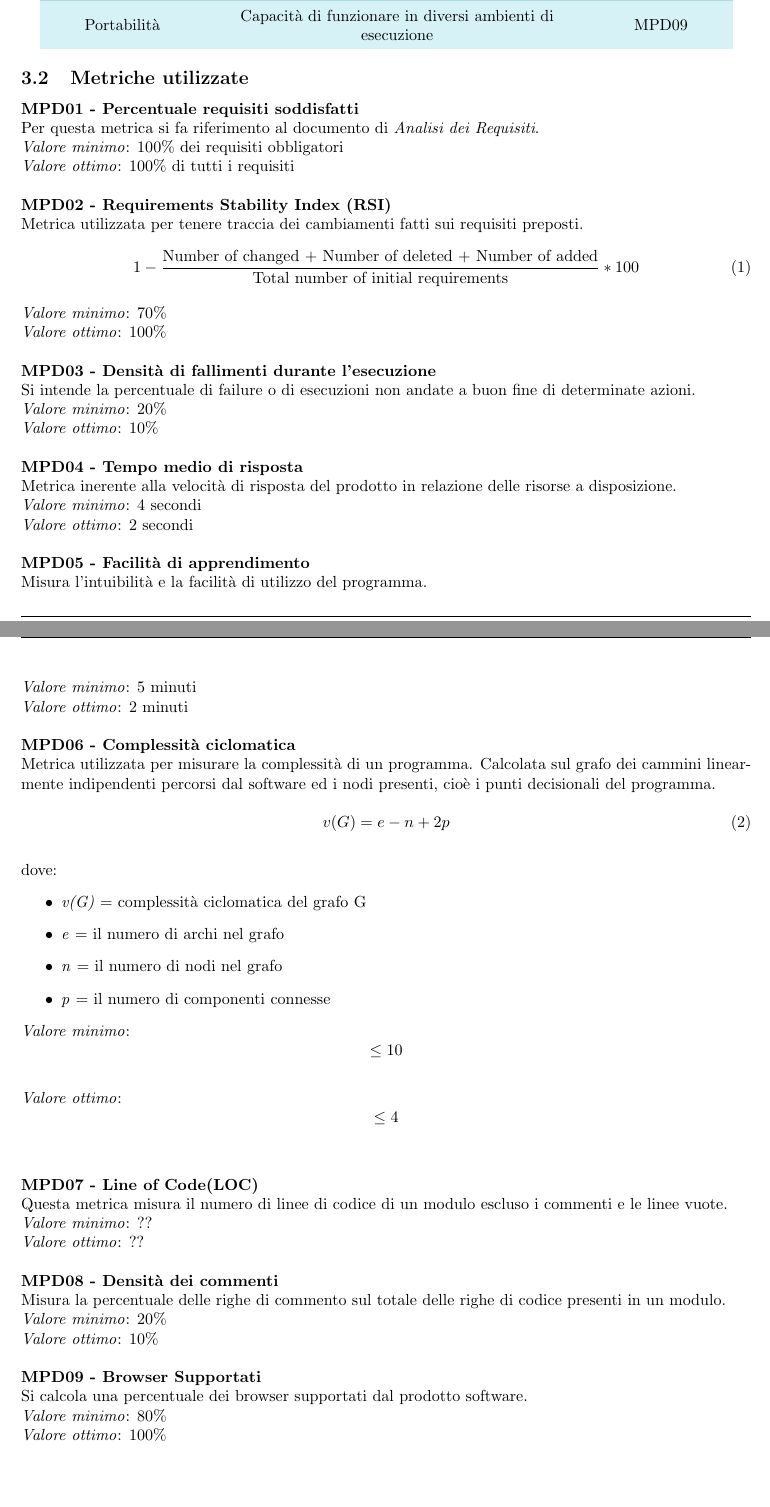
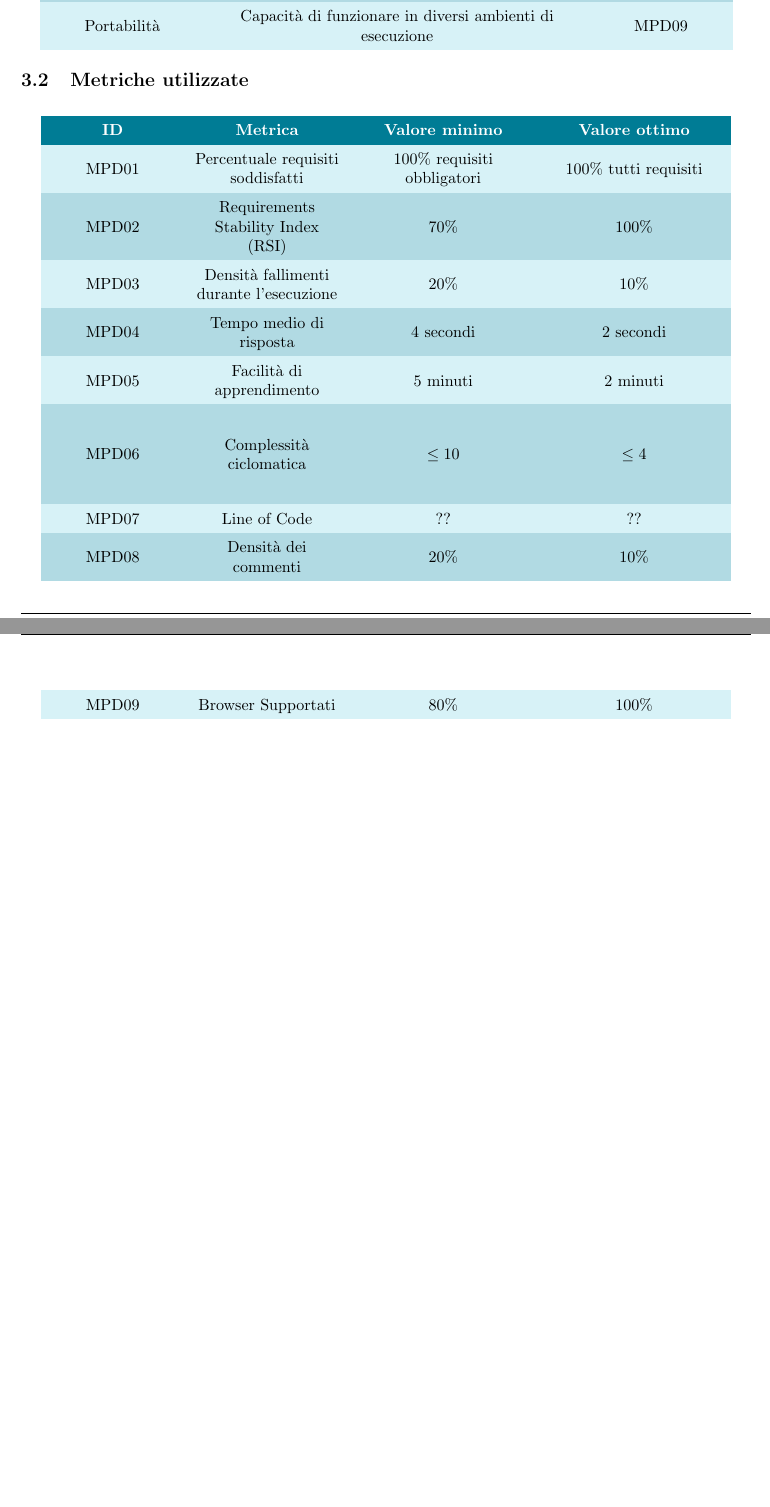
Before and after one commit to 7clickers/ShowRoom3D, a LaTeX document (latex/esterni/doc_esterna/piano_di_qualifica/piano_di_qualifica.tex, which reads latex/esterni/doc_esterna/piano_di_qualifica/res/sections/01_content.tex): two parts of pages 6 and 7 of 7 before the commit and two parts of pages 7 and 8 of 8 after it, joined at a grey line, cut so that both start at the same text. Compiled offline with pdfLaTeX.

Commit message:
docs update #63 aggiornamento piano_di_qualifica

```diff
--- a/latex/esterni/doc_esterna/piano_di_qualifica/res/sections/01_content.tex
+++ b/latex/esterni/doc_esterna/piano_di_qualifica/res/sections/01_content.tex
@@ -126,61 +135,26 @@ Il gruppo ha deciso di utilizzare lo standard \textbf{ISO/IEC 9126} selezionando
 \end{longtable}
 
 \subsection{Metriche utilizzate}
-
-\noindent\textbf{MPD01 - Percentuale requisiti soddisfatti}\\
-Per questa metrica si fa riferimento al documento di \textit{Analisi dei Requisiti}.\\
-\textit{Valore minimo}: 100\% dei requisiti obbligatori\\
-\textit{Valore ottimo}: 100\% di tutti i requisiti\\
-
-\noindent\textbf{MPD02 - Requirements Stability Index (RSI)}\\
-Metrica utilizzata per tenere traccia dei cambiamenti fatti sui requisiti preposti.\\
-\begin{equation}
-1-\frac{\text{Number of changed + Number of deleted + Number of added}}{\text{Total number of initial requirements}}*100
-\end{equation}\\
-\textit{Valore minimo}: 70\%\\
-\textit{Valore ottimo}: 100\%\\
-
-\noindent\textbf{MPD03 - Densità di fallimenti durante l'esecuzione}\\
-Si intende la percentuale di failure o di esecuzioni non andate a buon fine di determinate azioni.\\
-\textit{Valore minimo}: 20\%\\
-\textit{Valore ottimo}: 10\%\\
-
-\noindent\textbf{MPD04 - Tempo medio di risposta}\\
-Metrica inerente alla velocità di risposta del prodotto in relazione delle risorse a disposizione.\\
-\textit{Valore minimo}: 4 secondi\\
-\textit{Valore ottimo}: 2 secondi\\
-
-\noindent\textbf{MPD05 - Facilità di apprendimento}\\
-Misura l'intuibilità e la facilità di utilizzo del programma.\\
-\textit{Valore minimo}: 5 minuti\\
-\textit{Valore ottimo}: 2 minuti\\
-
-\noindent\textbf{MPD06 - Complessità ciclomatica}\\
-Metrica utilizzata per misurare la complessità di un programma. Calcolata sul grafo dei cammini linearmente indipendenti percorsi dal software ed i nodi presenti, cioè i punti decisionali del programma.\\
-\begin{equation}
-v(G) = e - n + 2p
-\end{equation}\\
-dove:
-\begin{itemize}
-	\item \textit{v(G)} = complessità ciclomatica del grafo G
-	\item \textit{e} = il numero di archi nel grafo
-	\item \textit{n} = il numero di nodi nel grafo
-	\item \textit{p} = il numero di componenti connesse
-\end{itemize}
-\textit{Valore minimo}:$$ \leq 10 $$\\
-\textit{Valore ottimo}:$$ \leq 4 $$\\
-
-\noindent\textbf{MPD07 - Line of Code(LOC)}\\
-Questa metrica misura il numero di linee di codice di un modulo escluso i commenti e le linee vuote.\\
-\textit{Valore minimo}: ??\\
-\textit{Valore ottimo}: ??\\
-
-\noindent\textbf{MPD08 - Densità dei commenti}\\
-Misura la percentuale delle righe di commento sul totale delle righe di codice presenti in un modulo.\\
-\textit{Valore minimo}: 20\%\\
-\textit{Valore ottimo}: 10\%\\
-
-\noindent\textbf{MPD09 - Browser Supportati}\\
-Si calcola una percentuale dei browser supportati dal prodotto software.\\
-\textit{Valore minimo}: 80\%\\
-\textit{Valore ottimo}: 100\%\\
+\begin{longtable}{
+		>{\centering}M{0.17\textwidth}
+		>{\centering}M{0.20\textwidth}
+		>{\centering}M{0.23\textwidth}
+		>{\centering}M{0.24\textwidth}
+		}
+	\rowcolorhead
+	\headertitle{ID} &
+	\centering \headertitle{Metrica} &
+	\headertitle{Valore minimo} &
+	\headertitle{Valore ottimo}
+	\endfirsthead
+	\endhead
+MPD01 & Percentuale requisiti soddisfatti & 100\% requisiti obbligatori & 100\% tutti requisiti \tabularnewline
+MPD02 & Requirements Stability Index (RSI) & 70\% & 100\%\tabularnewline
+MPD03 & Densità fallimenti durante l'esecuzione & 20\% & 10\% \tabularnewline
+MPD04 & Tempo medio di risposta & 4 secondi & 2 secondi \tabularnewline
+MPD05 & Facilità di apprendimento & 5 minuti & 2 minuti \tabularnewline
+MPD06 & Complessità ciclomatica & $$ \leq 10 $$ &  $$ \leq 4 $$ \tabularnewline
+MPD07 & Line of Code & ?? & ?? \tabularnewline
+MPD08 & Densità dei commenti & 20\% & 10\% \tabularnewline
+MPD09 & Browser Supportati & 80\% & 100\% \tabularnewline
+\end{longtable}
```
Also changed, not shown: documentazione_esterna/piano_di_qualifica.pdf, latex/esterni/doc_esterna/piano_di_qualifica/res/sections/01_content.tex (43 more changed lines).
